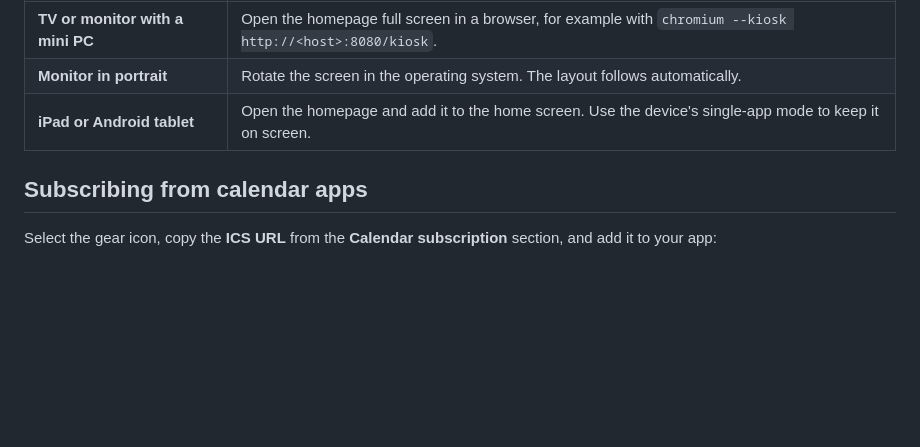
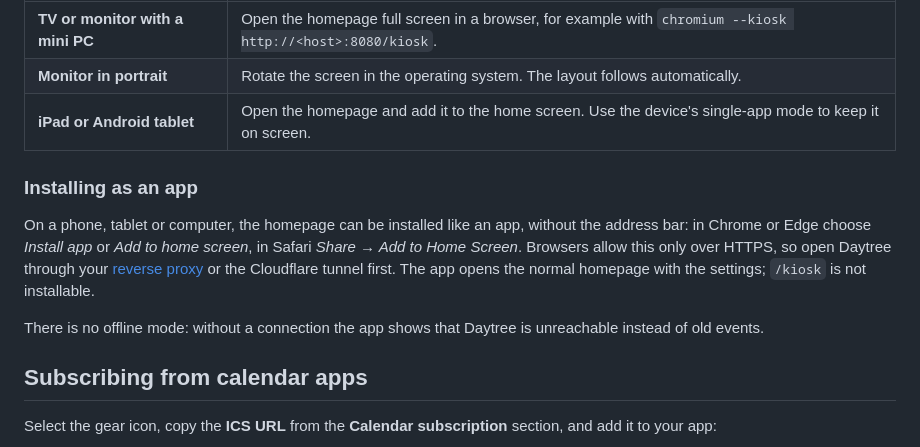
Before and after one commit to storkakos/daytree, a Markdown page: README.md, the part around the change. Drawn GitHub-style; blank space fills up the shorter version.

```diff
--- a/README.md
+++ b/README.md
@@ -105,6 +105,15 @@ and no way into the settings. This only limits what the page offers: port 8080 s
 | **TV or monitor with a mini PC** | Open the homepage full screen in a browser, for example with `chromium --kiosk http://<host>:8080/kiosk`. |
 | **Monitor in portrait** | Rotate the screen in the operating system. The layout follows automatically. |
 | **iPad or Android tablet** | Open the homepage and add it to the home screen. Use the device's single-app mode to keep it on screen. |
+
+### Installing as an app
+
+On a phone, tablet or computer, the homepage can be installed like an app, without the address bar: in Chrome or
+Edge choose *Install app* or *Add to home screen*, in Safari *Share → Add to Home Screen*. Browsers allow this only over
+HTTPS, so open Daytree through your [reverse proxy](#https-on-your-home-network) or the Cloudflare tunnel first.
+The app opens the normal homepage with the settings; `/kiosk` is not installable.
+
+There is no offline mode: without a connection the app shows that Daytree is unreachable instead of old events.
 
 ## Subscribing from calendar apps
 
```
Also changed, not shown: AGENT.md (+1 -1 lines), CHANGELOG.md (+11 -1 lines), static/icon-192.png (added), 4 other files.
